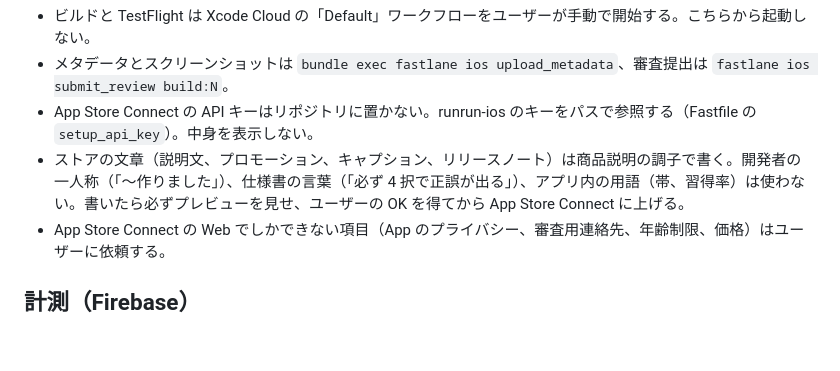
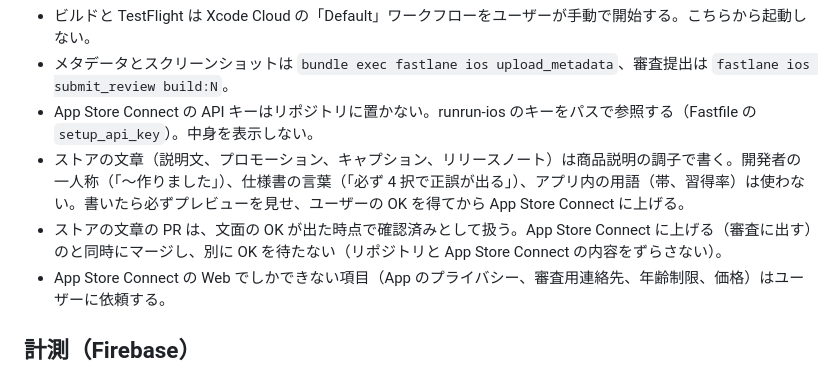
Before and after one commit to sawasige/agnoria, a Markdown page: CLAUDE.md, the part around the change. Rendered like a GitHub page; blank space fills up the shorter version.

Commit message:
CLAUDE.md: ストアの文章の PR は App Store Connect に上げるのと同時にマージする

```diff
--- a/CLAUDE.md
+++ b/CLAUDE.md
@@ -27,6 +27,7 @@ Agnoria（iOS / iPadOS / macOS の英語 4 択ドリル）で作業するとき
 - メタデータとスクリーンショットは `bundle exec fastlane ios upload_metadata`、審査提出は `fastlane ios submit_review build:N`。
 - App Store Connect の API キーはリポジトリに置かない。runrun-ios のキーをパスで参照する（Fastfile の `setup_api_key`）。中身を表示しない。
 - ストアの文章（説明文、プロモーション、キャプション、リリースノート）は商品説明の調子で書く。開発者の一人称（「〜作りました」）、仕様書の言葉（「必ず 4 択で正誤が出る」）、アプリ内の用語（帯、習得率）は使わない。書いたら必ずプレビューを見せ、ユーザーの OK を得てから App Store Connect に上げる。
+- ストアの文章の PR は、文面の OK が出た時点で確認済みとして扱う。App Store Connect に上げる（審査に出す）のと同時にマージし、別に OK を待たない（リポジトリと App Store Connect の内容をずらさない）。
 - App Store Connect の Web でしかできない項目（App のプライバシー、審査用連絡先、年齢制限、価格）はユーザーに依頼する。
 
 ## 計測（Firebase）
```
